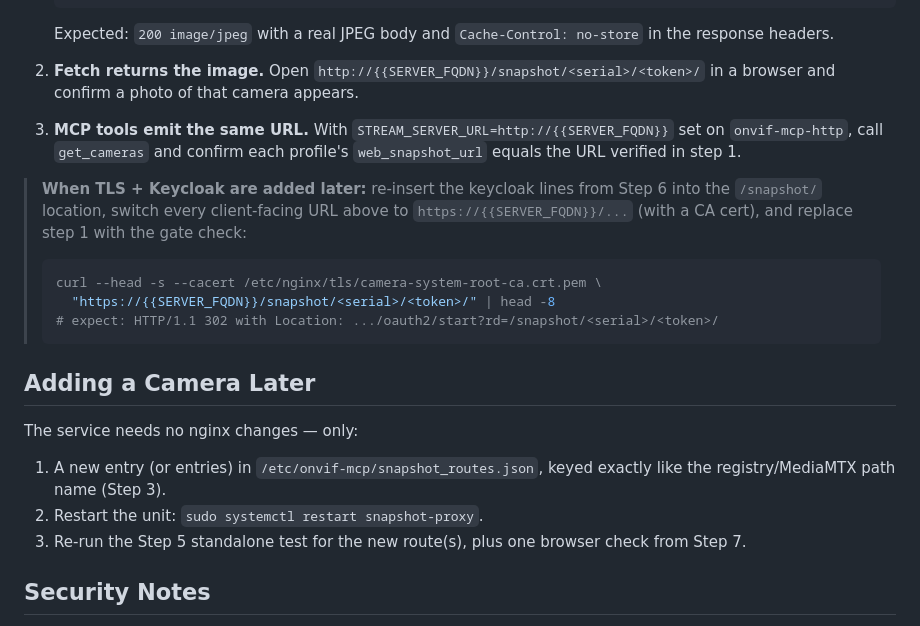
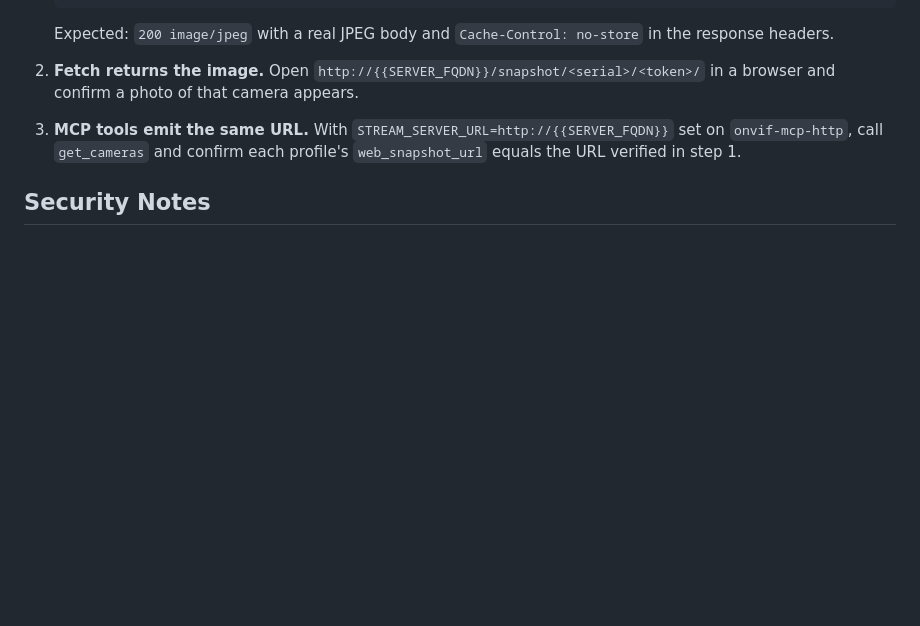
Before and after one commit to sr99622/onvif-mcp, a Markdown page: docs/SNAPSHOT.md, the part around the change. GitHub-like rendering; blank space fills up the shorter version.

````diff
--- a/docs/SNAPSHOT.md
+++ b/docs/SNAPSHOT.md
@@ -322,27 +322,6 @@ and re-test before reloading.
    set on `onvif-mcp-http`, call `get_cameras` and confirm each profile's
    `web_snapshot_url` equals the URL verified in step 1.
 
-> **When TLS + Keycloak are added later:** re-insert the keycloak lines from
-> Step 6 into the `/snapshot/` location, switch every client-facing URL above
-> to `https://{{SERVER_FQDN}}/...` (with a CA cert), and replace step 1 with
-> the gate check:
->
-> ```bash
-> curl --head -s --cacert /etc/nginx/tls/camera-system-root-ca.crt.pem \
->   "https://{{SERVER_FQDN}}/snapshot/<serial>/<token>/" | head -8
-> # expect: HTTP/1.1 302 with Location: .../oauth2/start?rd=/snapshot/<serial>/<token>/
-> ```
-
-## Adding a Camera Later
-
-The service needs no nginx changes — only:
-
-1. A new entry (or entries) in `/etc/onvif-mcp/snapshot_routes.json`, keyed
-   exactly like the registry/MediaMTX path name (Step 3).
-2. Restart the unit: `sudo systemctl restart snapshot-proxy`.
-3. Re-run the Step 5 standalone test for the new route(s), plus one browser
-   check from Step 7.
-
 ## Security Notes
 
 - The proxy binds to loopback only; the cameras are reached solely through it,
````
